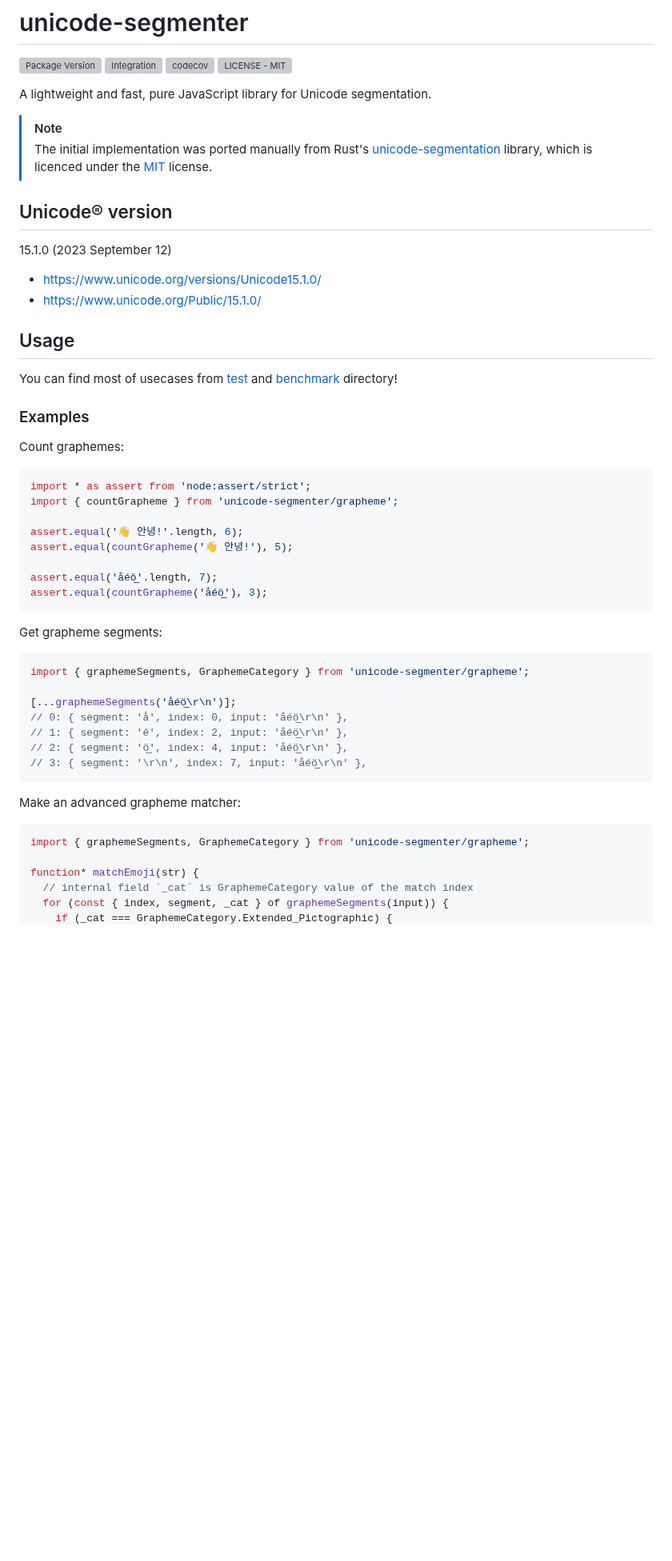
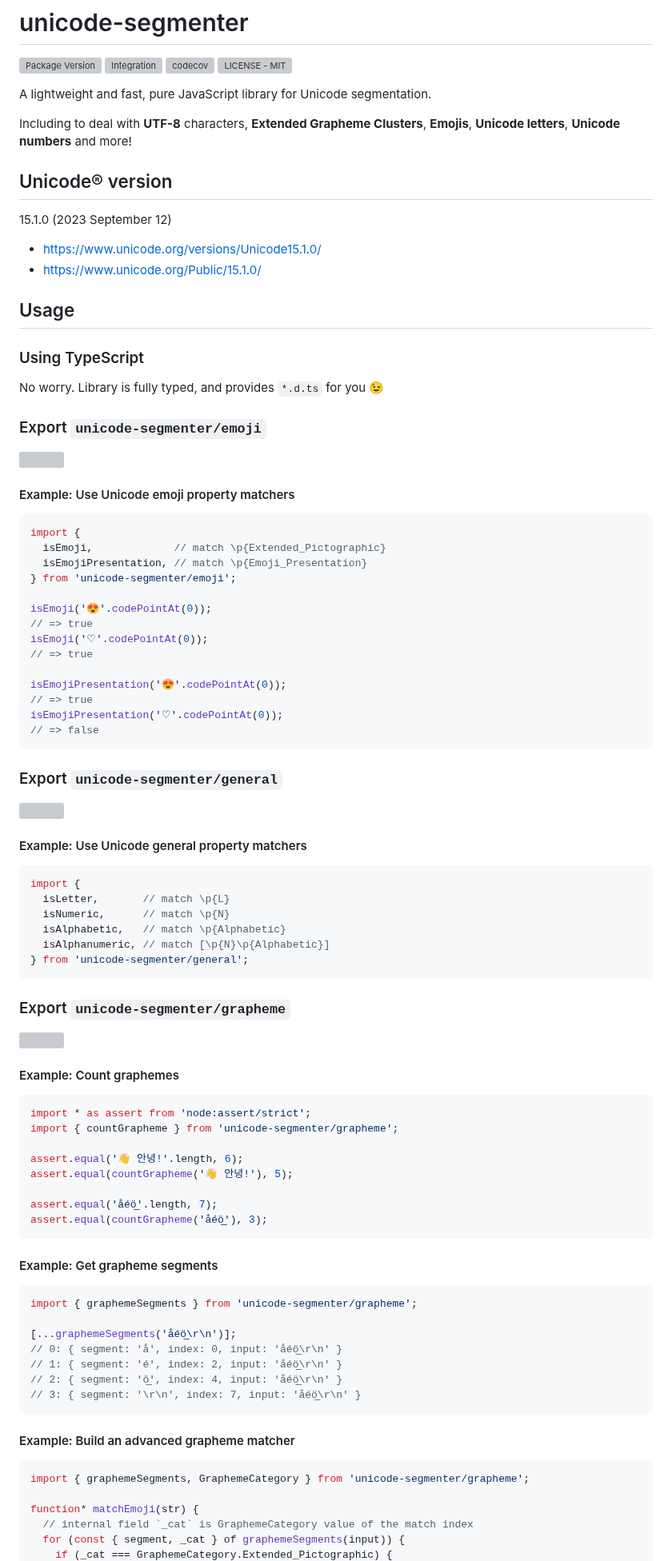
Before and after one commit to cometkim/unicode-segmenter, a Markdown page: README.md, the part around one of its changes. Shown at 80% size. GitHub-like rendering; blank space fills up the shorter version; grey boxes are pictures that could not be loaded.

````diff
--- a/README.md
+++ b/README.md
@@ -6,8 +6,7 @@
 
 A lightweight and fast, pure JavaScript library for Unicode segmentation.
 
-> [!NOTE]
-> The initial implementation was ported manually from Rust's [unicode-segmentation] library, which is licenced under the [MIT](licenses/unicode-segmentation_MIT.txt) license.
+Including to deal with **UTF-8** characters, **Extended Grapheme Clusters**, **Emojis**, **Unicode letters**, **Unicode numbers** and more!
 
 ## Unicode® version
 
@@ -18,11 +17,50 @@ A lightweight and fast, pure JavaScript library for Unicode segmentation.
 
 ## Usage
 
-You can find most of usecases from [test](test) and [benchmark](benchmark) directory!
+### Using TypeScript
 
-### Examples
+No worry. Library is fully typed, and provides `*.d.ts` for you 😉
 
-Count graphemes:
+### Export `unicode-segmenter/emoji`
+[![](https://edge.bundlejs.com/badge?q=unicode-segmenter/emoji&treeshake=[*])](https://bundlejs.com/?q=unicode-segmenter%2Femoji&treeshake=%5B*%5D#sharing)
+
+#### Example: Use Unicode emoji property matchers
+
+```js
+import {
+  isEmoji,             // match \p{Extended_Pictographic}
+  isEmojiPresentation, // match \p{Emoji_Presentation}
+} from 'unicode-segmenter/emoji';
+
+isEmoji('😍'.codePointAt(0));
+// => true
+isEmoji('♡'.codePointAt(0));
+// => true
+
+isEmojiPresentation('😍'.codePointAt(0));
+// => true
+isEmojiPresentation('♡'.codePointAt(0));
+// => false
+```
+
+### Export `unicode-segmenter/general`
+[![](https://edge.bundlejs.com/badge?q=unicode-segmenter/general&treeshake=[*])](https://bundlejs.com/?q=unicode-segmenter%2Fgeneral&treeshake=%5B*%5D#sharing)
+
+#### Example: Use Unicode general property matchers
+
+```js
+import {
+  isLetter,       // match \p{L}
+  isNumeric,      // match \p{N}
+  isAlphabetic,   // match \p{Alphabetic}
+  isAlphanumeric, // match [\p{N}\p{Alphabetic}]
+} from 'unicode-segmenter/general';
+```
+
+### Export `unicode-segmenter/grapheme`
+[![](https://edge.bundlejs.com/badge?q=unicode-segmenter/grapheme&treeshake=[*])](https://bundlejs.com/?q=unicode-segmenter%2Fgrapheme&treeshake=%5B*%5D#sharing)
+
+#### Example: Count graphemes
 
 ```js
 import * as assert from 'node:assert/strict';
@@ -35,24 +73,24 @@ assert.equal('a̐éö̲'.length, 7);
 assert.equal(countGrapheme('a̐éö̲'), 3);
 ```
 
-Get grapheme segments:
+#### Example: Get grapheme segments
 
 ```js
-import { graphemeSegments, GraphemeCategory } from 'unicode-segmenter/grapheme';
+import { graphemeSegments } from 'unicode-segmenter/grapheme';
 
 [...graphemeSegments('a̐éö̲\r\n')];
-// 0: { segment: 'a̐', index: 0, input: 'a̐éö̲\r\n' },
-// 1: { segment: 'é', index: 2, input: 'a̐éö̲\r\n' },
-// 2: { segment: 'ö̲', index: 4, input: 'a̐éö̲\r\n' },
-// 3: { segment: '\r\n', index: 7, input: 'a̐éö̲\r\n' },
+// 0: { segment: 'a̐', index: 0, input: 'a̐éö̲\r\n' }
+// 1: { segment: 'é', index: 2, input: 'a̐éö̲\r\n' }
+// 2: { segment: 'ö̲', index: 4, input: 'a̐éö̲\r\n' }
+// 3: { segment: '\r\n', index: 7, input: 'a̐éö̲\r\n' }
 ```
 
-Make an advanced grapheme matcher:
+#### Example: Build an advanced grapheme matcher
 
 ```js
 import { graphemeSegments, GraphemeCategory } from 'unicode-segmenter/grapheme';
 
 function* matchEmoji(str) {
   // internal field `_cat` is GraphemeCategory value of the match index
-  for (const { index, segment, _cat } of graphemeSegments(input)) {
+  for (const { segment, _cat } of graphemeSegments(input)) {
     if (_cat === GraphemeCategory.Extended_Pictographic) {
````
Also changed, not shown: other parts of README.md (+97 -67 lines).
